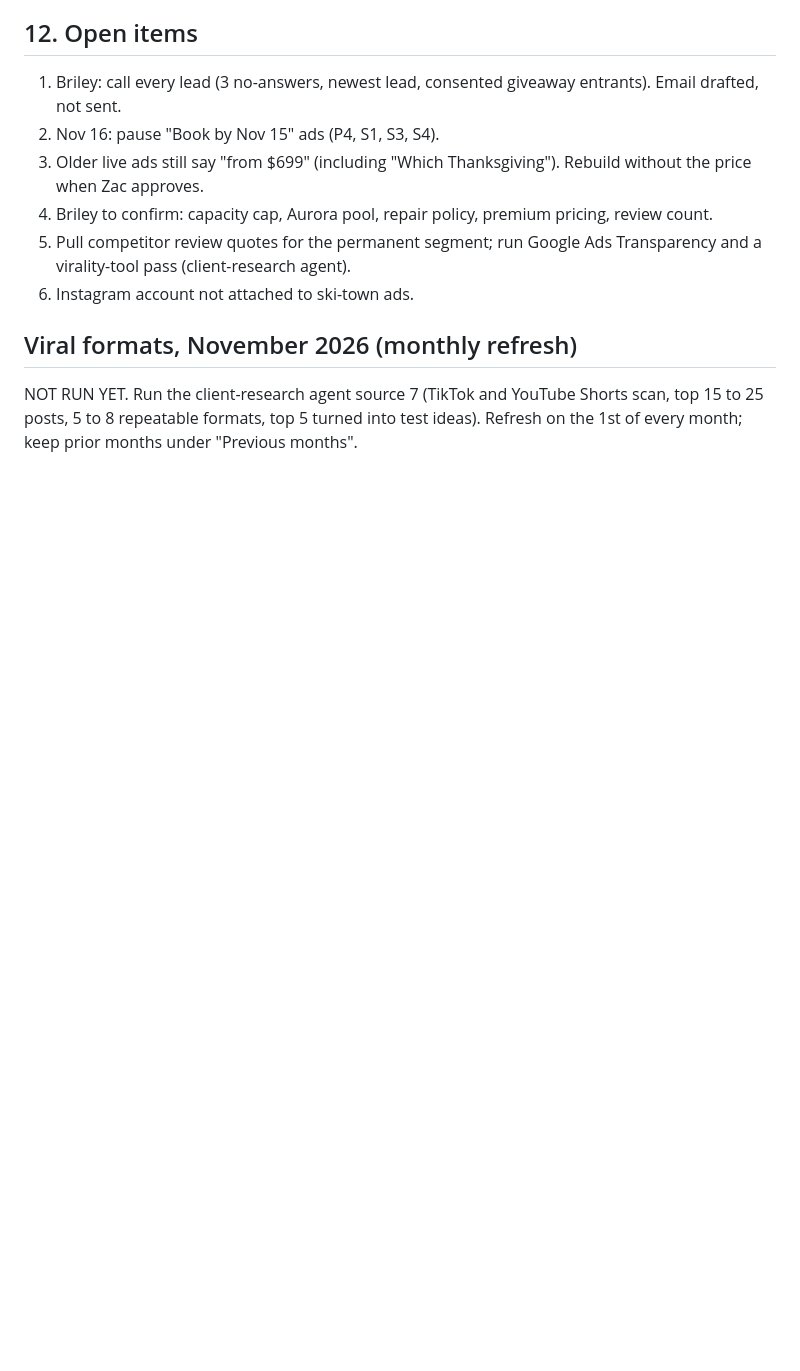
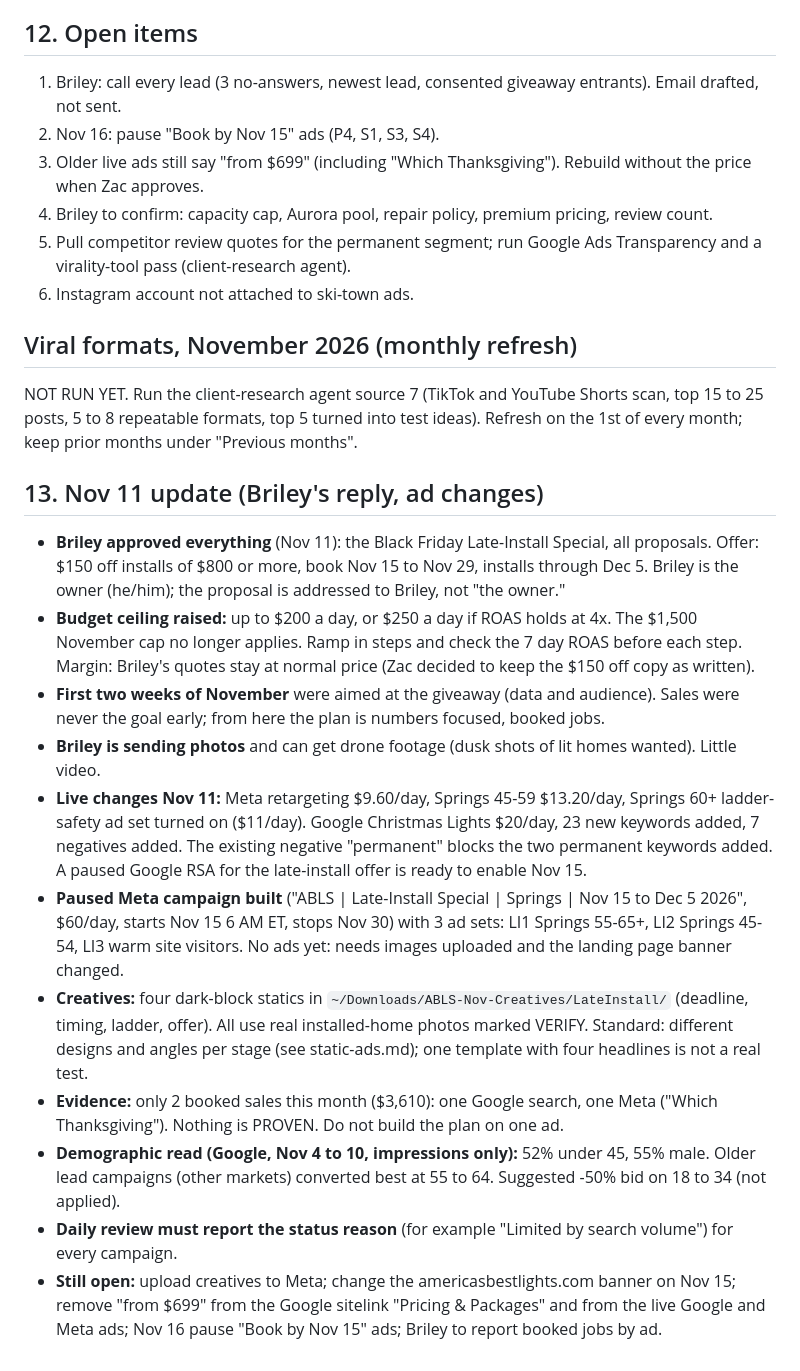
Before and after one commit to zsweat1982-stack/ohm-crm, a Markdown page: data/brains/abls.md, the part around the change. Drawn GitHub-style; blank space fills up the shorter version.

Commit message:
ABLS brain: Nov 11 approvals, budget ceiling, live changes, open items
Co-Authored-By: Claude Sonnet 5.5 <noreply@anthropic.com>

```diff
--- a/data/brains/abls.md
+++ b/data/brains/abls.md
@@ -92,3 +92,16 @@ Zac approves everything. Captions: Valeria. Nothing is sent to Briley, posted or
 
 ## Viral formats, November 2026 (monthly refresh)
 NOT RUN YET. Run the client-research agent source 7 (TikTok and YouTube Shorts scan, top 15 to 25 posts, 5 to 8 repeatable formats, top 5 turned into test ideas). Refresh on the 1st of every month; keep prior months under "Previous months".
+
+## 13. Nov 11 update (Briley's reply, ad changes)
+- **Briley approved everything** (Nov 11): the Black Friday Late-Install Special, all proposals. Offer: $150 off installs of $800 or more, book Nov 15 to Nov 29, installs through Dec 5. Briley is the owner (he/him); the proposal is addressed to Briley, not "the owner."
+- **Budget ceiling raised:** up to $200 a day, or $250 a day if ROAS holds at 4x. The $1,500 November cap no longer applies. Ramp in steps and check the 7 day ROAS before each step. Margin: Briley's quotes stay at normal price (Zac decided to keep the $150 off copy as written).
+- **First two weeks of November** were aimed at the giveaway (data and audience). Sales were never the goal early; from here the plan is numbers focused, booked jobs.
+- **Briley is sending photos** and can get drone footage (dusk shots of lit homes wanted). Little video.
+- **Live changes Nov 11:** Meta retargeting $9.60/day, Springs 45-59 $13.20/day, Springs 60+ ladder-safety ad set turned on ($11/day). Google Christmas Lights $20/day, 23 new keywords added, 7 negatives added. The existing negative "permanent" blocks the two permanent keywords added. A paused Google RSA for the late-install offer is ready to enable Nov 15.
+- **Paused Meta campaign built** ("ABLS | Late-Install Special | Springs | Nov 15 to Dec 5 2026", $60/day, starts Nov 15 6 AM ET, stops Nov 30) with 3 ad sets: LI1 Springs 55-65+, LI2 Springs 45-54, LI3 warm site visitors. No ads yet: needs images uploaded and the landing page banner changed.
+- **Creatives:** four dark-block statics in `~/Downloads/ABLS-Nov-Creatives/LateInstall/` (deadline, timing, ladder, offer). All use real installed-home photos marked VERIFY. Standard: different designs and angles per stage (see static-ads.md); one template with four headlines is not a real test.
+- **Evidence:** only 2 booked sales this month ($3,610): one Google search, one Meta ("Which Thanksgiving"). Nothing is PROVEN. Do not build the plan on one ad.
+- **Demographic read (Google, Nov 4 to 10, impressions only):** 52% under 45, 55% male. Older lead campaigns (other markets) converted best at 55 to 64. Suggested -50% bid on 18 to 34 (not applied).
+- **Daily review must report the status reason** (for example "Limited by search volume") for every campaign.
+- **Still open:** upload creatives to Meta; change the americasbestlights.com banner on Nov 15; remove "from $699" from the Google sitelink "Pricing & Packages" and from the live Google and Meta ads; Nov 16 pause "Book by Nov 15" ads; Briley to report booked jobs by ad.
```
